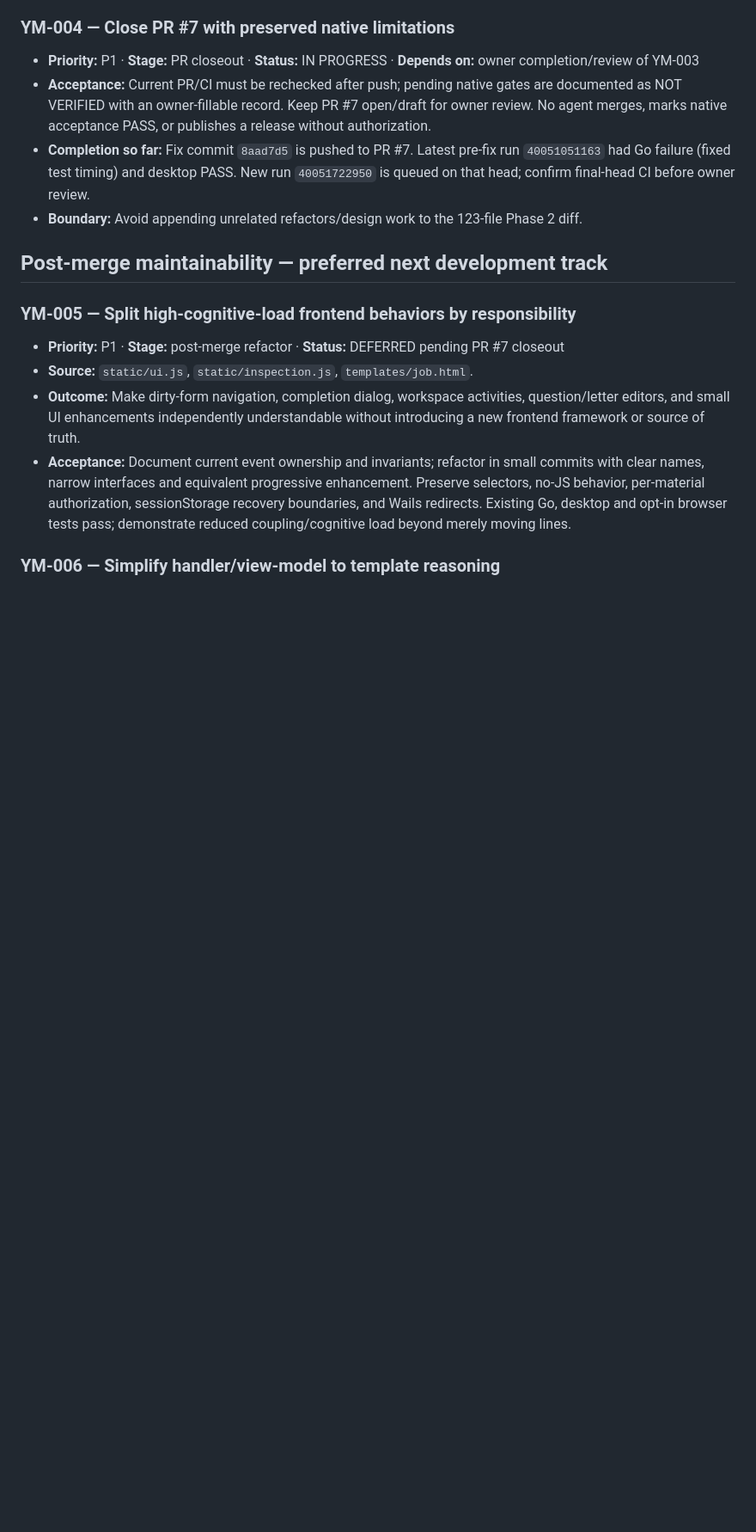
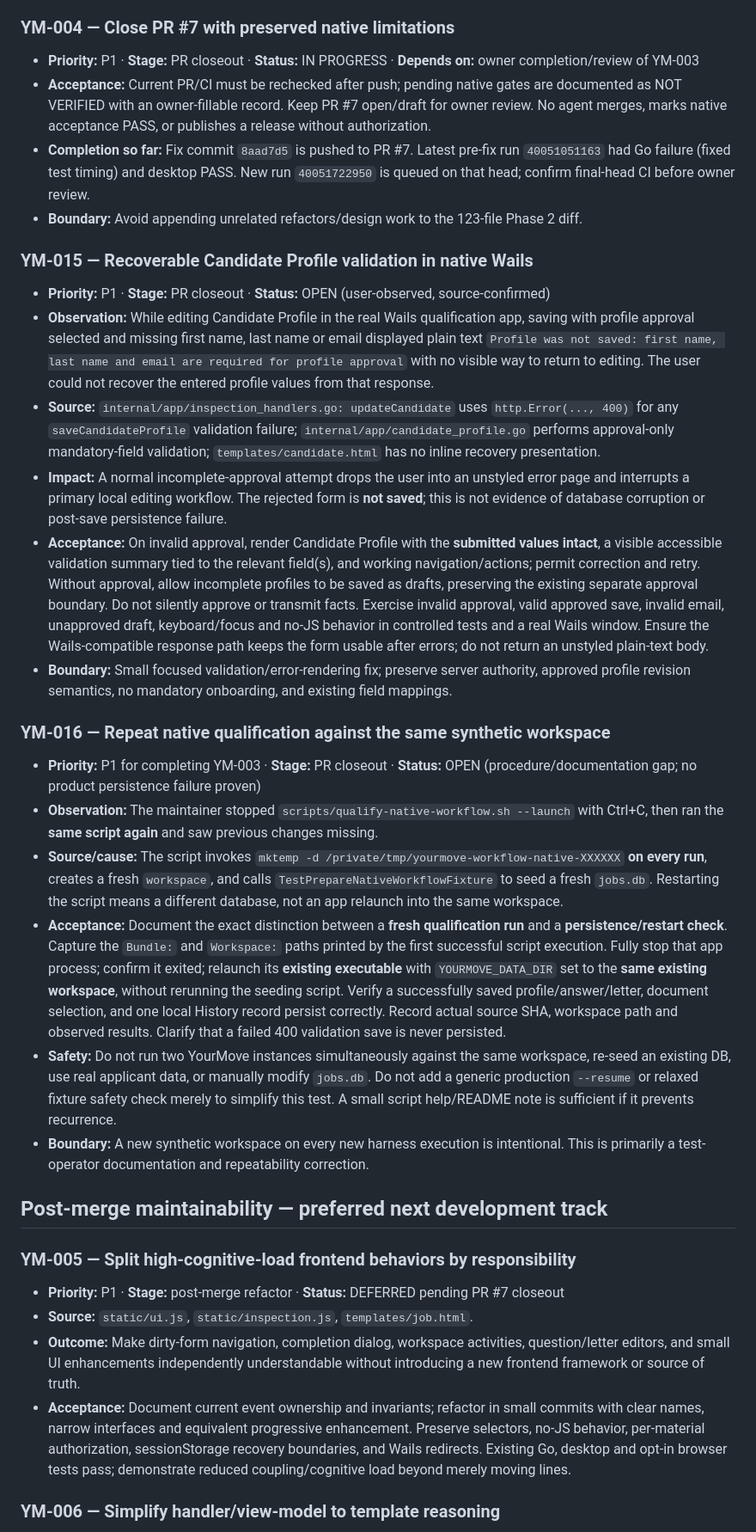
Before and after one commit to jenksed/yourmove-go, a Markdown page: docs/BACKLOG.md, the part around one of its changes. Shown at 86% size. GitHub-like rendering; blank space fills up the shorter version.

Commit message:
docs: track candidate validation recovery and same-workspace native restart

```diff
--- a/docs/BACKLOG.md
+++ b/docs/BACKLOG.md
@@ -44,6 +44,22 @@
 - **Acceptance:** Current PR/CI must be rechecked after push; pending native gates are documented as NOT VERIFIED with an owner-fillable record. Keep PR #7 open/draft for owner review. No agent merges, marks native acceptance PASS, or publishes a release without authorization.
 - **Completion so far:** Fix commit `8aad7d5` is pushed to PR #7. Latest pre-fix run `40051051163` had Go failure (fixed test timing) and desktop PASS. New run `40051722950` is queued on that head; confirm final-head CI before owner review.
 - **Boundary:** Avoid appending unrelated refactors/design work to the 123-file Phase 2 diff.
+
+### YM-015 — Recoverable Candidate Profile validation in native Wails
+- **Priority:** P1 · **Stage:** PR closeout · **Status:** OPEN (user-observed, source-confirmed)
+- **Observation:** While editing Candidate Profile in the real Wails qualification app, saving with profile approval selected and missing first name, last name or email displayed plain text `Profile was not saved: first name, last name and email are required for profile approval` with no visible way to return to editing. The user could not recover the entered profile values from that response.
+- **Source:** `internal/app/inspection_handlers.go: updateCandidate` uses `http.Error(..., 400)` for any `saveCandidateProfile` validation failure; `internal/app/candidate_profile.go` performs approval-only mandatory-field validation; `templates/candidate.html` has no inline recovery presentation.
+- **Impact:** A normal incomplete-approval attempt drops the user into an unstyled error page and interrupts a primary local editing workflow. The rejected form is **not saved**; this is not evidence of database corruption or post-save persistence failure.
+- **Acceptance:** On invalid approval, render Candidate Profile with the **submitted values intact**, a visible accessible validation summary tied to the relevant field(s), and working navigation/actions; permit correction and retry. Without approval, allow incomplete profiles to be saved as drafts, preserving the existing separate approval boundary. Do not silently approve or transmit facts. Exercise invalid approval, valid approved save, invalid email, unapproved draft, keyboard/focus and no-JS behavior in controlled tests and a real Wails window. Ensure the Wails-compatible response path keeps the form usable after errors; do not return an unstyled plain-text body.
+- **Boundary:** Small focused validation/error-rendering fix; preserve server authority, approved profile revision semantics, no mandatory onboarding, and existing field mappings.
+
+### YM-016 — Repeat native qualification against the **same** synthetic workspace
+- **Priority:** P1 for completing YM-003 · **Stage:** PR closeout · **Status:** OPEN (procedure/documentation gap; no product persistence failure proven)
+- **Observation:** The maintainer stopped `scripts/qualify-native-workflow.sh --launch` with Ctrl+C, then ran the **same script again** and saw previous changes missing.
+- **Source/cause:** The script invokes `mktemp -d /private/tmp/yourmove-workflow-native-XXXXXX` **on every run**, creates a fresh `workspace`, and calls `TestPrepareNativeWorkflowFixture` to seed a fresh `jobs.db`. Restarting the script means a different database, not an app relaunch into the same workspace.
+- **Acceptance:** Document the exact distinction between a **fresh qualification run** and a **persistence/restart check**. Capture the `Bundle:` and `Workspace:` paths printed by the first successful script execution. Fully stop that app process; confirm it exited; relaunch its **existing executable** with `YOURMOVE_DATA_DIR` set to the **same existing workspace**, without rerunning the seeding script. Verify a successfully saved profile/answer/letter, document selection, and one local History record persist correctly. Record actual source SHA, workspace path and observed results. Clarify that a failed 400 validation save is never persisted.
+- **Safety:** Do not run two YourMove instances simultaneously against the same workspace, re-seed an existing DB, use real applicant data, or manually modify `jobs.db`. Do not add a generic production `--resume` or relaxed fixture safety check merely to simplify this test. A small script help/README note is sufficient if it prevents recurrence.
+- **Boundary:** A new synthetic workspace on every new harness execution is intentional. This is primarily a test-operator documentation and repeatability correction.
 
 ## Post-merge maintainability — preferred next development track
 
```
Also changed, not shown: other parts of docs/BACKLOG.md (+1 -1 lines).
